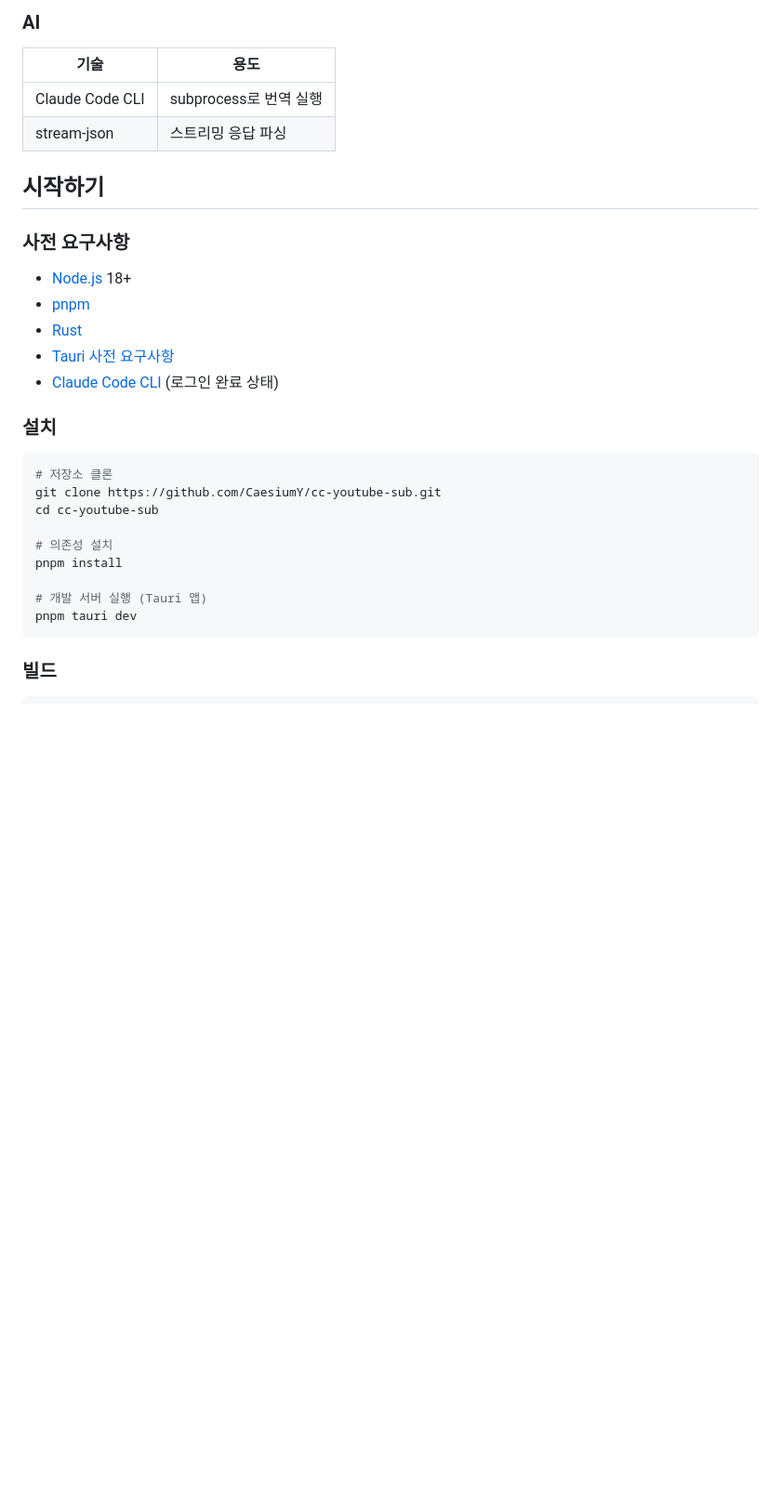
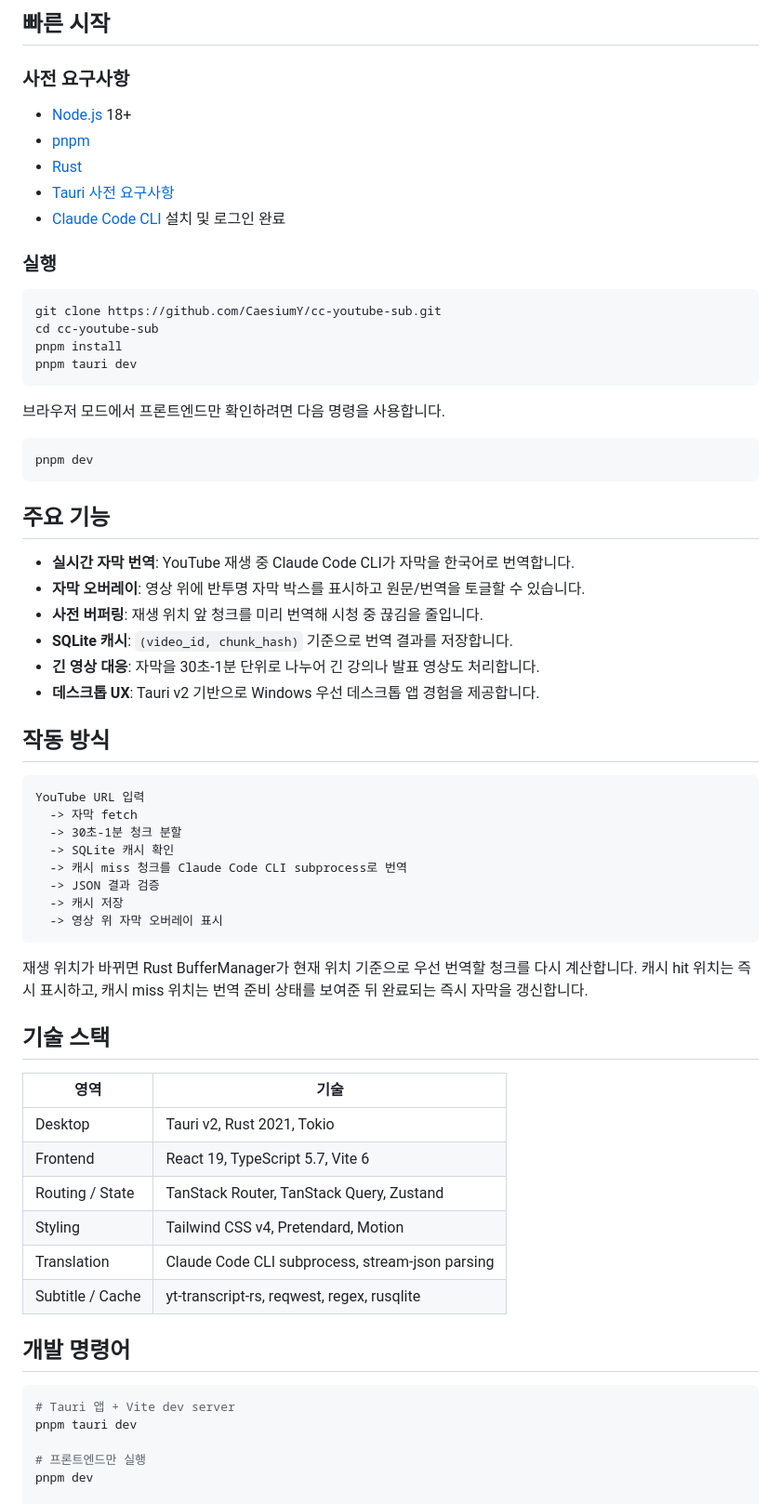
Before and after one commit to CaesiumY/cc-youtube-sub, a Markdown page: README.md, the part around one of its changes. Shown at 93% size. Rendered like a GitHub page; blank space fills up the shorter version.

````diff
--- a/README.md
+++ b/README.md
@@ -49,12 +32,5 @@ Claude Code 구독만으로 추가 API 비용 없이 자연스러운 한국어
 
-### AI
-
-| 기술 | 용도 |
-|------|------|
-| Claude Code CLI | subprocess로 번역 실행 |
-| stream-json | 스트리밍 응답 파싱 |
-
-## 시작하기
+## 빠른 시작
 
 ### 사전 요구사항
 
@@ -62,24 +38,66 @@ Claude Code 구독만으로 추가 API 비용 없이 자연스러운 한국어
 - [pnpm](https://pnpm.io)
 - [Rust](https://rustup.rs)
 - [Tauri 사전 요구사항](https://v2.tauri.app/start/prerequisites/)
-- [Claude Code CLI](https://docs.anthropic.com/en/docs/claude-code) (로그인 완료 상태)
+- [Claude Code CLI](https://docs.anthropic.com/en/docs/claude-code) 설치 및 로그인 완료
 
-### 설치
+### 실행
 
 ```bash
-# 저장소 클론
 git clone https://github.com/CaesiumY/cc-youtube-sub.git
 cd cc-youtube-sub
-
-# 의존성 설치
 pnpm install
-
-# 개발 서버 실행 (Tauri 앱)
 pnpm tauri dev
 ```
 
-### 빌드
+브라우저 모드에서 프론트엔드만 확인하려면 다음 명령을 사용합니다.
 
 ```bash
+pnpm dev
+```
+
+## 주요 기능
+
+- **실시간 자막 번역**: YouTube 재생 중 Claude Code CLI가 자막을 한국어로 번역합니다.
+- **자막 오버레이**: 영상 위에 반투명 자막 박스를 표시하고 원문/번역을 토글할 수 있습니다.
+- **사전 버퍼링**: 재생 위치 앞 청크를 미리 번역해 시청 중 끊김을 줄입니다.
+- **SQLite 캐시**: `(video_id, chunk_hash)` 기준으로 번역 결과를 저장합니다.
+- **긴 영상 대응**: 자막을 30초-1분 단위로 나누어 긴 강의나 발표 영상도 처리합니다.
+- **데스크톱 UX**: Tauri v2 기반으로 Windows 우선 데스크톱 앱 경험을 제공합니다.
+
+## 작동 방식
+
+```text
+YouTube URL 입력
+  -> 자막 fetch
+  -> 30초-1분 청크 분할
+  -> SQLite 캐시 확인
+  -> 캐시 miss 청크를 Claude Code CLI subprocess로 번역
+  -> JSON 결과 검증
+  -> 캐시 저장
+  -> 영상 위 자막 오버레이 표시
+```
+
+재생 위치가 바뀌면 Rust BufferManager가 현재 위치 기준으로 우선 번역할 청크를 다시 계산합니다. 캐시 hit 위치는 즉시 표시하고, 캐시 miss 위치는 번역 준비 상태를 보여준 뒤 완료되는 즉시 자막을 갱신합니다.
+
+## 기술 스택
+
+| 영역 | 기술 |
+|------|------|
+| Desktop | Tauri v2, Rust 2021, Tokio |
+| Frontend | React 19, TypeScript 5.7, Vite 6 |
+| Routing / State | TanStack Router, TanStack Query, Zustand |
+| Styling | Tailwind CSS v4, Pretendard, Motion |
+| Translation | Claude Code CLI subprocess, stream-json parsing |
+| Subtitle / Cache | yt-transcript-rs, reqwest, regex, rusqlite |
+
+## 개발 명령어
+
+```bash
+# Tauri 앱 + Vite dev server
+pnpm tauri dev
+
+# 프론트엔드만 실행
+pnpm dev
+
 # 프로덕션 빌드
 pnpm tauri build
````
Also changed, not shown: other parts of README.md (+49 -77 lines).
